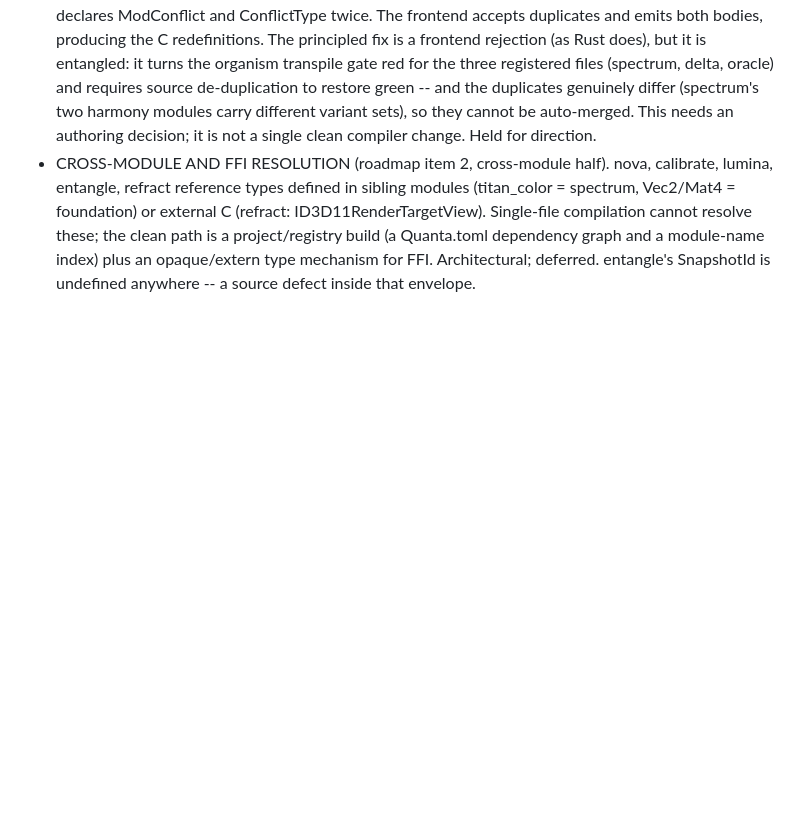
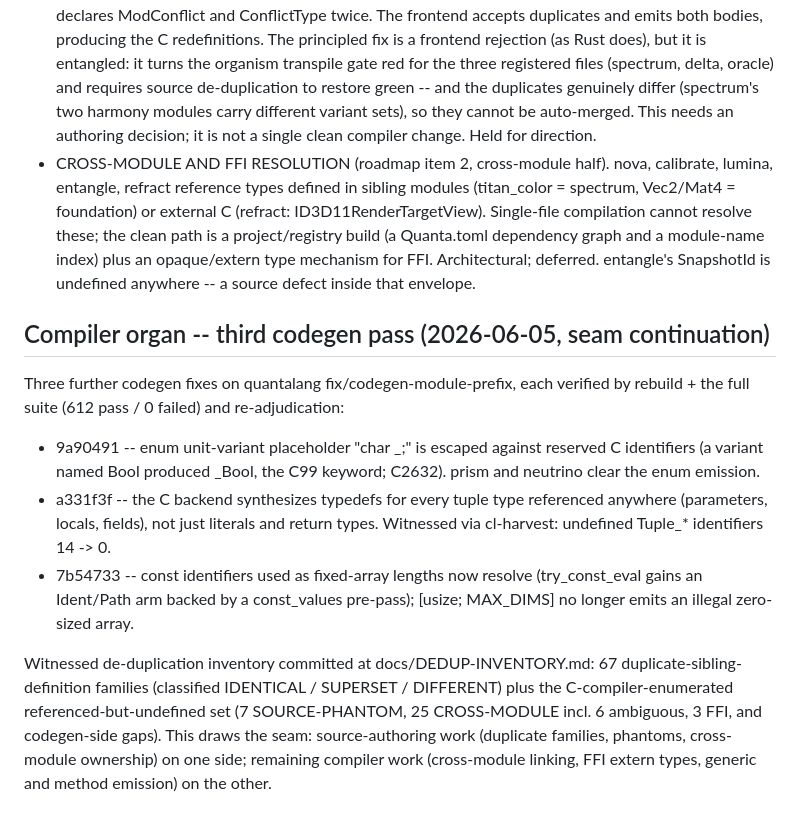
Before and after one commit to HarperZ9/build-universe, a Markdown page: STATUS.md, the part around the change. GitHub-like rendering; blank space fills up the shorter version.

Commit message:
docs(status): record third codegen pass (enum placeholder, tuple synth, const arrays) + inventory
Three more quantalang fixes (reserved-id enum placeholder 9a90491; module-wide
tuple typedef synthesis a331f3f, undefined Tuple_* 14->0; const-identifier array
lengths 7b54733) and the witnessed de-duplication inventory (docs/DEDUP-INVENTORY.md).
612 tests pass.

Co-Authored-By: Claude Opus 4.8 (1M context) <noreply@anthropic.com>

```diff
--- a/STATUS.md
+++ b/STATUS.md
@@ -213,3 +213,25 @@ Remaining roadmap, by tractability:
   module-name index) plus an opaque/extern type mechanism for FFI. Architectural;
   deferred. entangle's SnapshotId is undefined anywhere -- a source defect inside
   that envelope.
+
+## Compiler organ -- third codegen pass (2026-06-05, seam continuation)
+
+Three further codegen fixes on quantalang fix/codegen-module-prefix, each verified
+by rebuild + the full suite (612 pass / 0 failed) and re-adjudication:
+- 9a90491 -- enum unit-variant placeholder "char _<Variant>;" is escaped against
+  reserved C identifiers (a variant named Bool produced _Bool, the C99 keyword;
+  C2632). prism and neutrino clear the enum emission.
+- a331f3f -- the C backend synthesizes typedefs for every tuple type referenced
+  anywhere (parameters, locals, fields), not just literals and return types.
+  Witnessed via cl-harvest: undefined Tuple_* identifiers 14 -> 0.
+- 7b54733 -- const identifiers used as fixed-array lengths now resolve
+  (try_const_eval gains an Ident/Path arm backed by a const_values pre-pass);
+  [usize; MAX_DIMS] no longer emits an illegal zero-sized array.
+
+Witnessed de-duplication inventory committed at docs/DEDUP-INVENTORY.md: 67
+duplicate-sibling-definition families (classified IDENTICAL / SUPERSET / DIFFERENT)
+plus the C-compiler-enumerated referenced-but-undefined set (7 SOURCE-PHANTOM, 25
+CROSS-MODULE incl. 6 ambiguous, 3 FFI, and codegen-side gaps). This draws the seam:
+source-authoring work (duplicate families, phantoms, cross-module ownership) on one
+side; remaining compiler work (cross-module linking, FFI extern types, generic and
+method emission) on the other.
```
